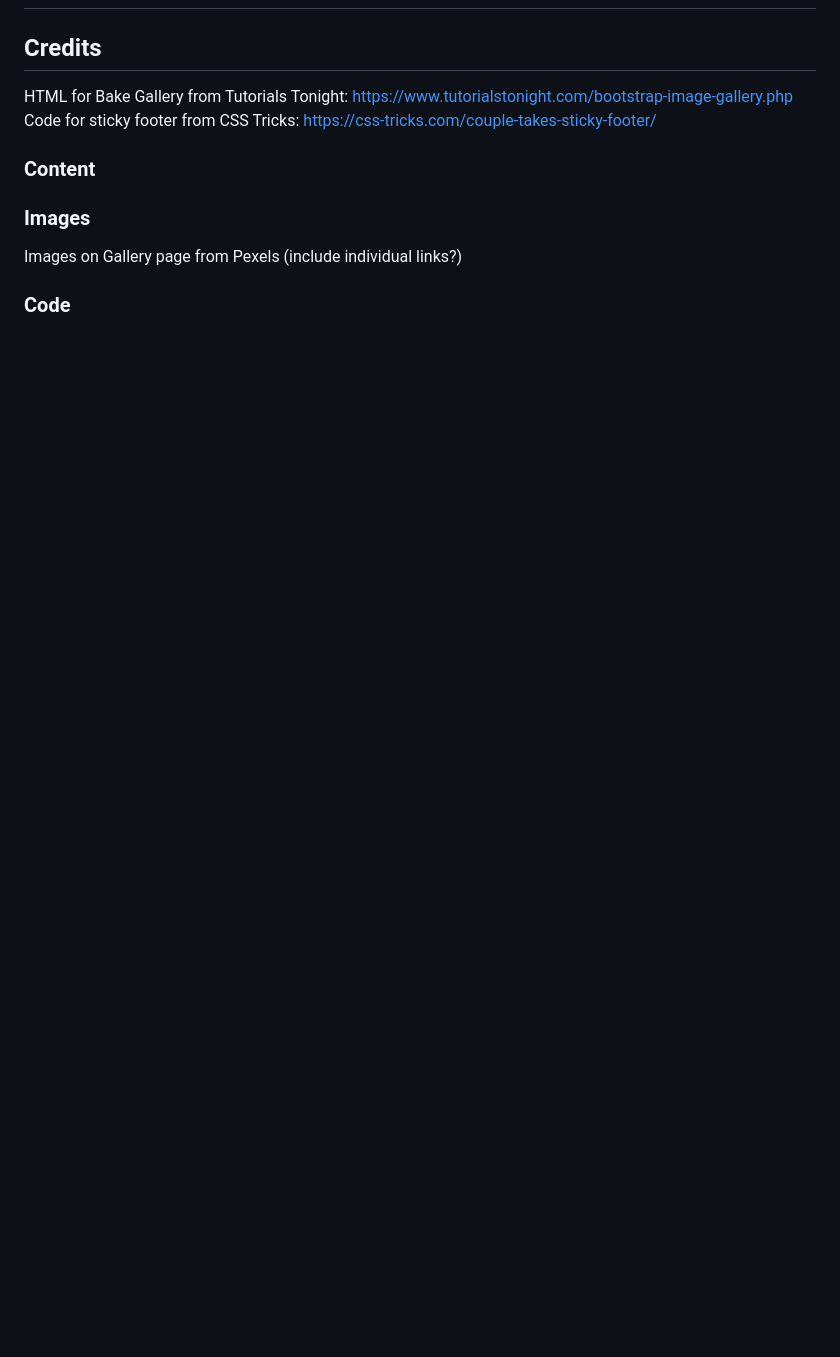
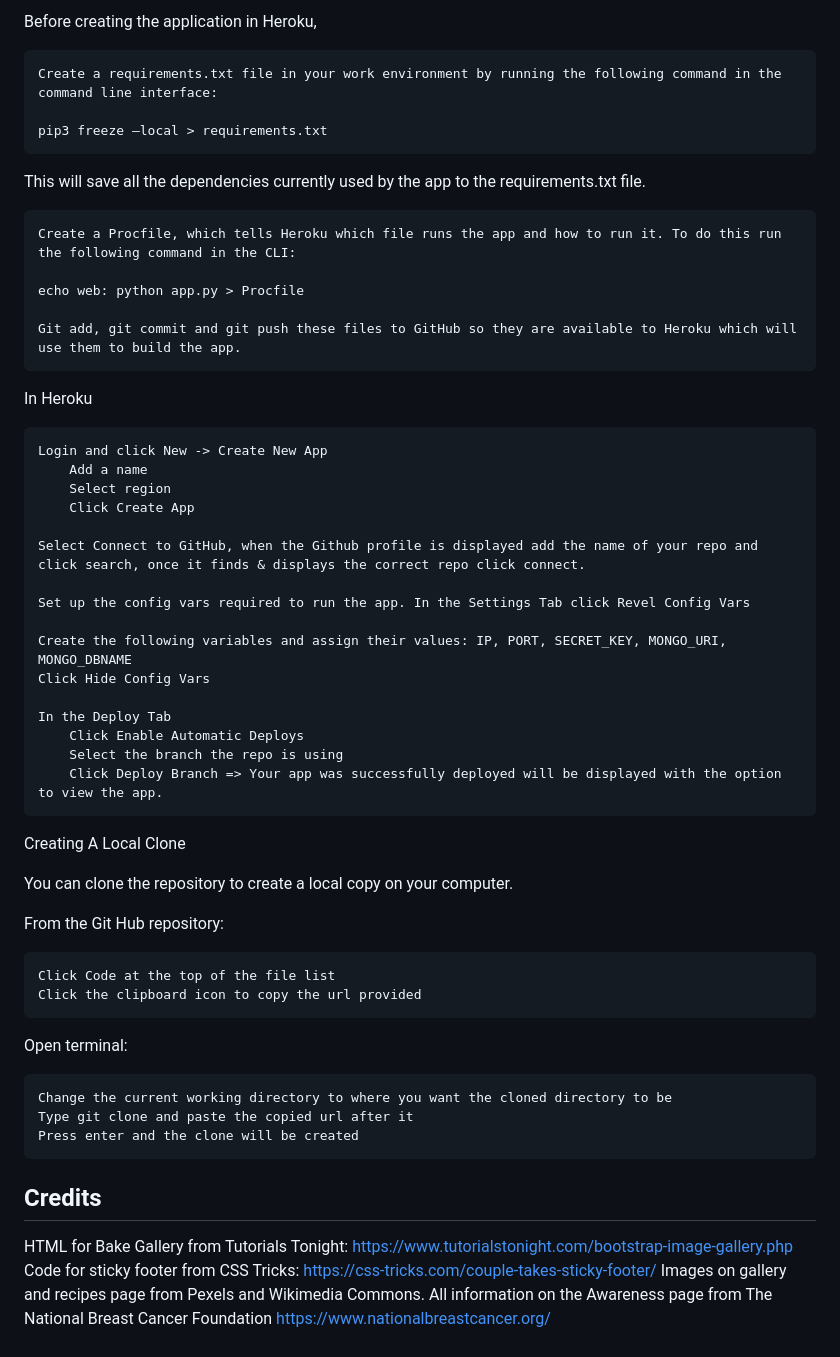
Before and after one commit to Sharon-B/BreastCancerAwarenessBakingApp, a Markdown page: README.md, the part around the change printed below. GitHub-like rendering; blank space fills up the shorter version.

```diff
--- a/README.md
+++ b/README.md
@@ -84,16 +119,56 @@ Events page - events calendar and form for users to submit their own events
 
+Before creating the application in Heroku,
+
+    Create a requirements.txt file in your work environment by running the following command in the command line interface:
+
+    pip3 freeze —local > requirements.txt
+
+This will save all the dependencies currently used by the app to the requirements.txt file.
+
+    Create a Procfile, which tells Heroku which file runs the app and how to run it. To do this run the following command in the CLI:
+
+    echo web: python app.py > Procfile
+
+    Git add, git commit and git push these files to GitHub so they are available to Heroku which will use them to build the app.
+
+In Heroku
+
+    Login and click New -> Create New App
+        Add a name
+        Select region
+        Click Create App
+
+    Select Connect to GitHub, when the Github profile is displayed add the name of your repo and click search, once it finds & displays the correct repo click connect.
+
+    Set up the config vars required to run the app. In the Settings Tab click Revel Config Vars
+
+    Create the following variables and assign their values: IP, PORT, SECRET_KEY, MONGO_URI, MONGO_DBNAME
+    Click Hide Config Vars
+
+    In the Deploy Tab
+        Click Enable Automatic Deploys
+        Select the branch the repo is using
+        Click Deploy Branch => Your app was successfully deployed will be displayed with the option to view the app.
+
+Creating A Local Clone
+
+You can clone the repository to create a local copy on your computer.
+
+From the Git Hub repository:
+
+    Click Code at the top of the file list
+    Click the clipboard icon to copy the url provided
+
+Open terminal:
+
+    Change the current working directory to where you want the cloned directory to be
+    Type git clone and paste the copied url after it
+    Press enter and the clone will be created
 
 
 ## Credits
 
 HTML for Bake Gallery from Tutorials Tonight: https://www.tutorialstonight.com/bootstrap-image-gallery.php
 Code for sticky footer from CSS Tricks: https://css-tricks.com/couple-takes-sticky-footer/
-
-### Content
-
-
-### Images
-
-Images on Gallery page from Pexels (include individual links?)
-
-### Code
+Images on gallery and recipes page from Pexels and Wikimedia Commons.
+All information on the Awareness page from The National Breast Cancer Foundation https://www.nationalbreastcancer.org/
```
Also changed, not shown: other parts of README.md (+52 -17 lines), static/images/readme-images/live-screenshot.jpg (added), 1 other file.
